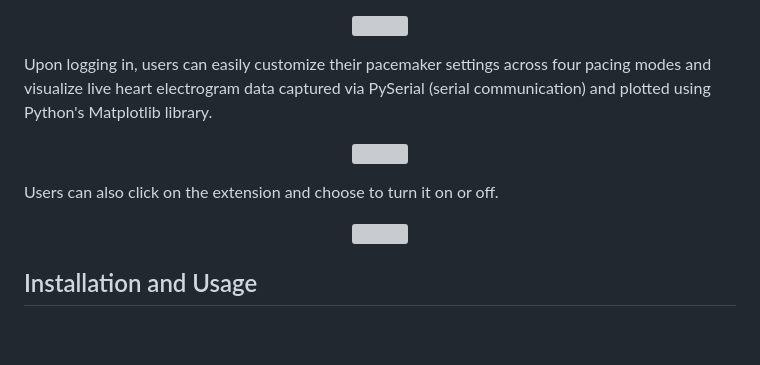
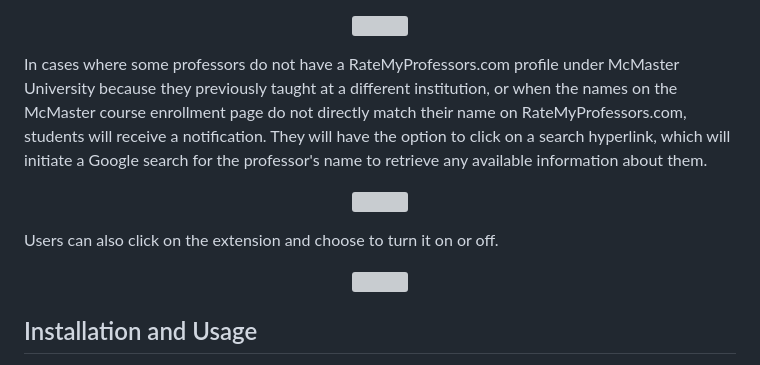
Before and after one commit to sabrahahmed/McMaster-RMP, a Markdown page: README.md, the part around the change. Rendered like a GitHub page; blank space fills up the shorter version; grey boxes are pictures that could not be loaded.

```diff
--- a/README.md
+++ b/README.md
@@ -23,7 +23,7 @@ Students can also hover over the ratings or professor names, triggering a popup
   <img src="https://github.com/sabrahahmed/McMaster-RMP/assets/108163033/5e6ddab1-4cac-4c53-a293-9069f2a4e43e" width="600"/>
 </p>
 
-Upon logging in, users can easily customize their pacemaker settings across four pacing modes and visualize live heart electrogram data captured via PySerial (serial communication) and plotted using Python's Matplotlib library.
+In cases where some professors do not have a RateMyProfessors.com profile under McMaster University because they previously taught at a different institution, or when the names on the McMaster course enrollment page do not directly match their name on RateMyProfessors.com, students will receive a notification. They will have the option to click on a search hyperlink, which will initiate a Google search for the professor's name to retrieve any available information about them.
 
 <p align="center">
   <img src="https://github.com/sabrahahmed/McMaster-RMP/assets/108163033/5a1ddf9c-7b9b-48ad-9ba8-d99d52f89b59" width="600"/>
@@ -34,8 +34,6 @@ Users can also click on the extension and choose to turn it on or off.
 <p align="center">
   <img src="https://github.com/sabrahahmed/McMaster-RMP/assets/108163033/94682735-4414-4de6-bd28-5300a3d817bd" width="600"/>
 </p>
-
-
 
 <h2> Installation and Usage </h2>
 NOTE: this application is meant to be connected to a Pacemaker device to use all features. To run the application, you will need to install Python 3.6 or above and pull the project from github to a local repo. Afterwards, open the project in a code editor of your choice (e.g. PyCharm). You will need to install the following libraries in your terminal to run the project:
```
